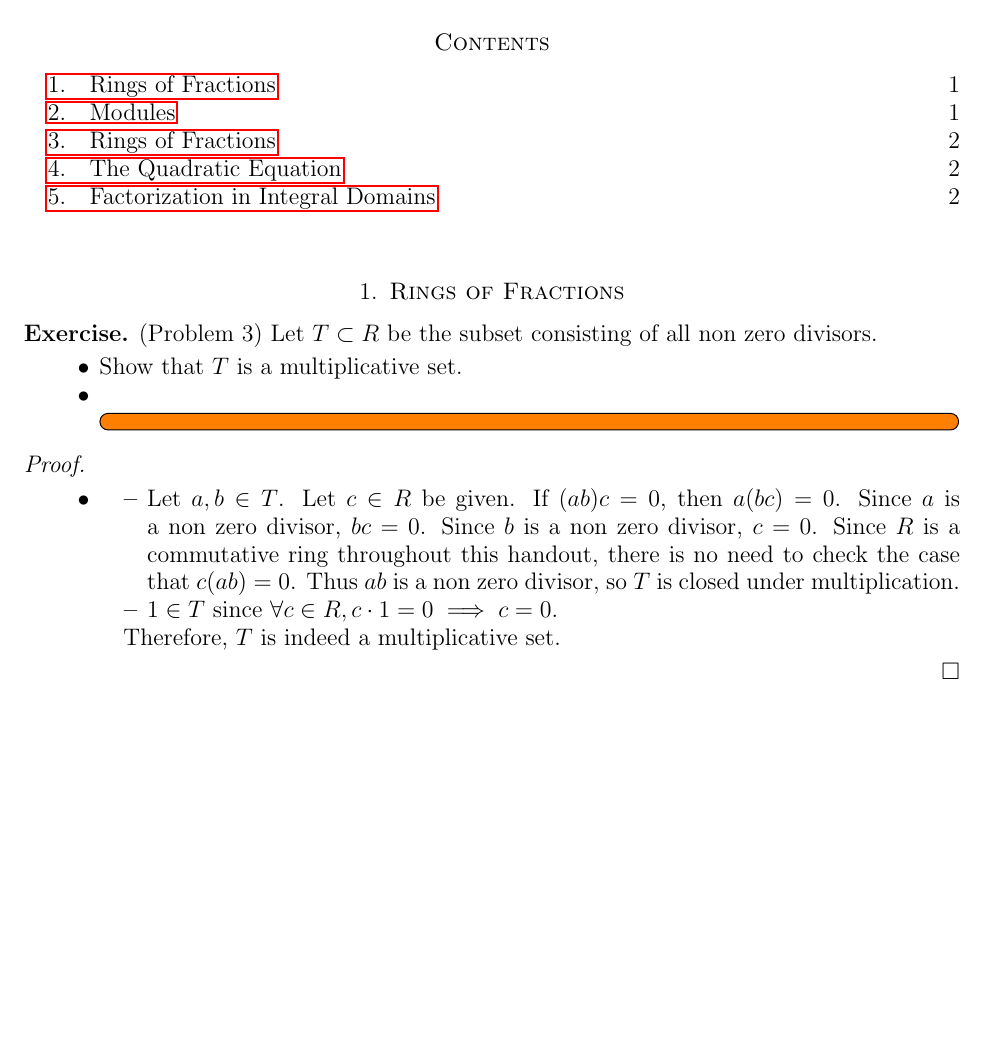
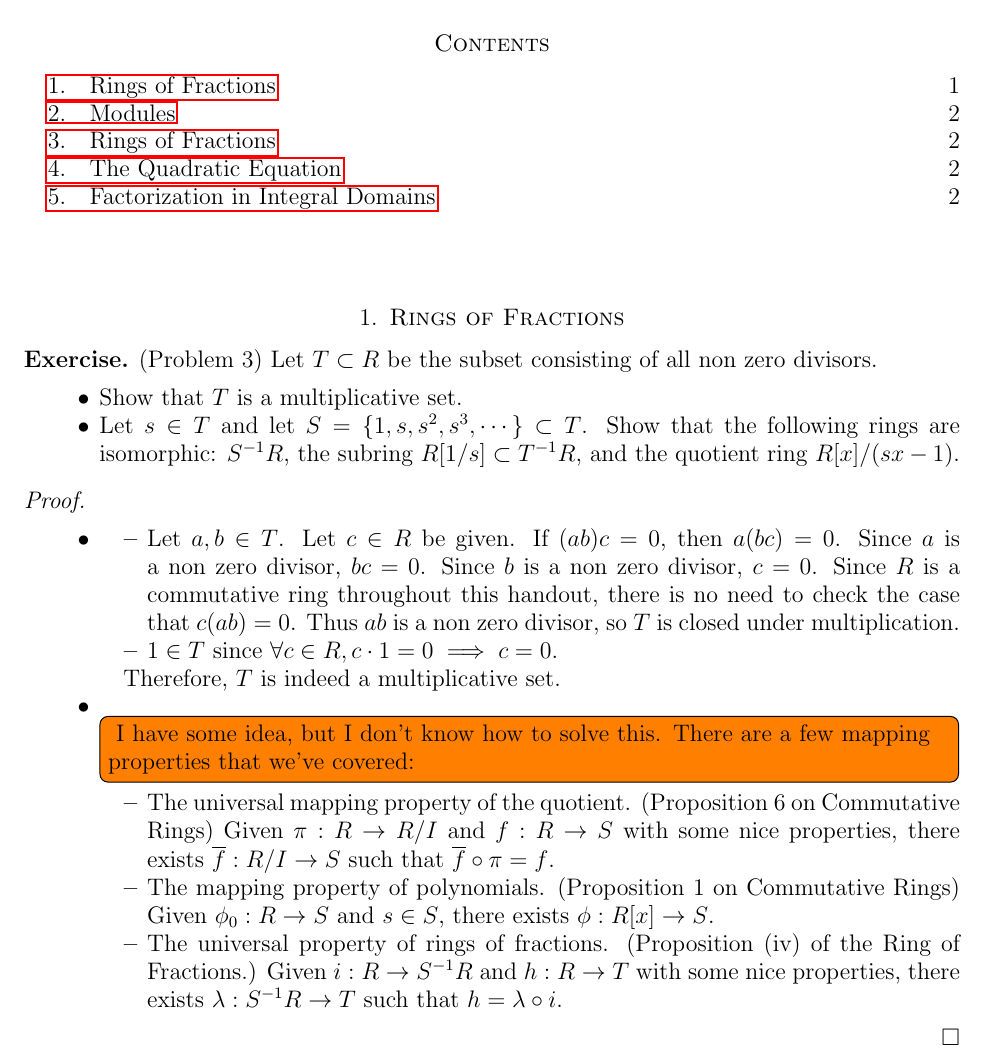
Before and after one commit to hidenori-shinohara/courses, a LaTeX paper (math601/10-9/math601-10-9.tex): part of page 1 of 4, cut so that both start at the same text, the shorter picture padded with empty space. Compiled offline with pdfLaTeX.

Commit message:
Add some notes to Problem 3 (601)

```diff
--- a/math601/10-9/math601-10-9.tex
+++ b/math601/10-9/math601-10-9.tex
@@ -66,8 +66,8 @@
     \item
       Show that $T$ is a multiplicative set.
     \item
-     \todo[inline]{
-     }
+      Let $s \in T$ and let $S = \{ 1, s, s^2, s^3, \cdots \} \subset T$.
+      Show that the following rings are isomorphic: $S^{-1}R$, the subring $R[1/s] \subset T^{-1}R$, and the quotient ring $R[x]/(sx - 1)$.
   \end{itemize}
 \end{exer}
 
@@ -89,6 +89,25 @@
       \end{itemize}
 
       Therefore, $T$ is indeed a multiplicative set.
+    \item
+      \todo[inline]{
+        I have some idea, but I don't know how to solve this.
+        There are a few mapping properties that we've covered:
+      }
+      \begin{itemize}
+        \item
+          The universal mapping property of the quotient.
+          (Proposition 6 on Commutative Rings)
+          Given $\pi: R \rightarrow R / I$ and $f: R \rightarrow S$ with some nice properties, there exists $\overline{f}: R / I \rightarrow S$ such that $\overline{f} \circ \pi = f$.
+        \item
+          The mapping property of polynomials.
+          (Proposition 1 on Commutative Rings)
+          Given $\phi_0:R \rightarrow S$ and $s \in S$, there exists $\phi:R[x] \rightarrow S$.
+        \item
+          The universal property of rings of fractions.
+          (Proposition (iv) of the Ring of Fractions.)
+          Given $i: R \rightarrow S^{-1}R$ and $h: R \rightarrow T$ with some nice properties, there exists $\lambda: S^{-1}R \rightarrow T$ such that $h = \lambda \circ i$.
+      \end{itemize}
   \end{itemize}
 \end{proof}
 
```
Also changed, not shown: math601/10-9/math601-10-9.pdf.
